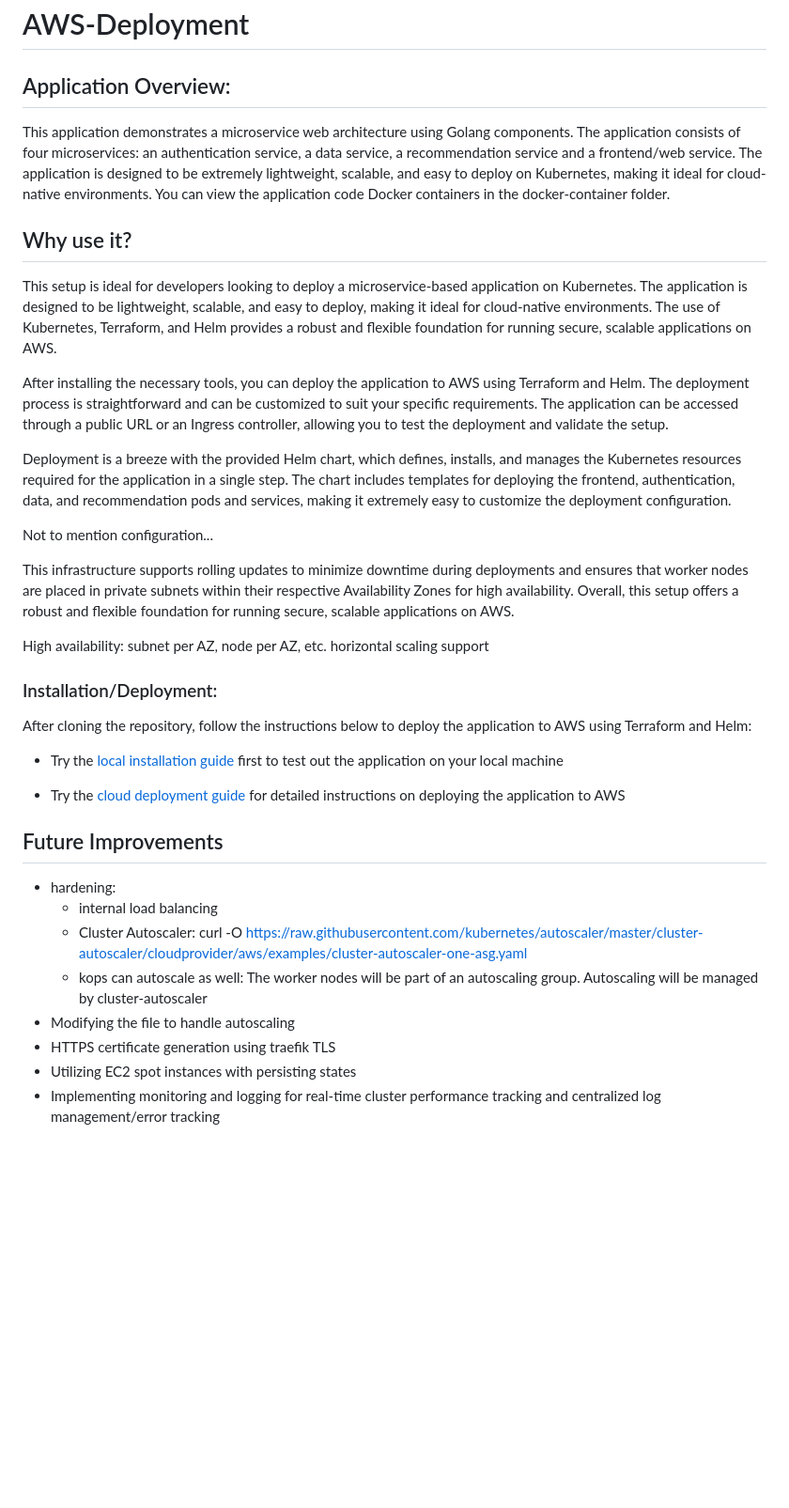
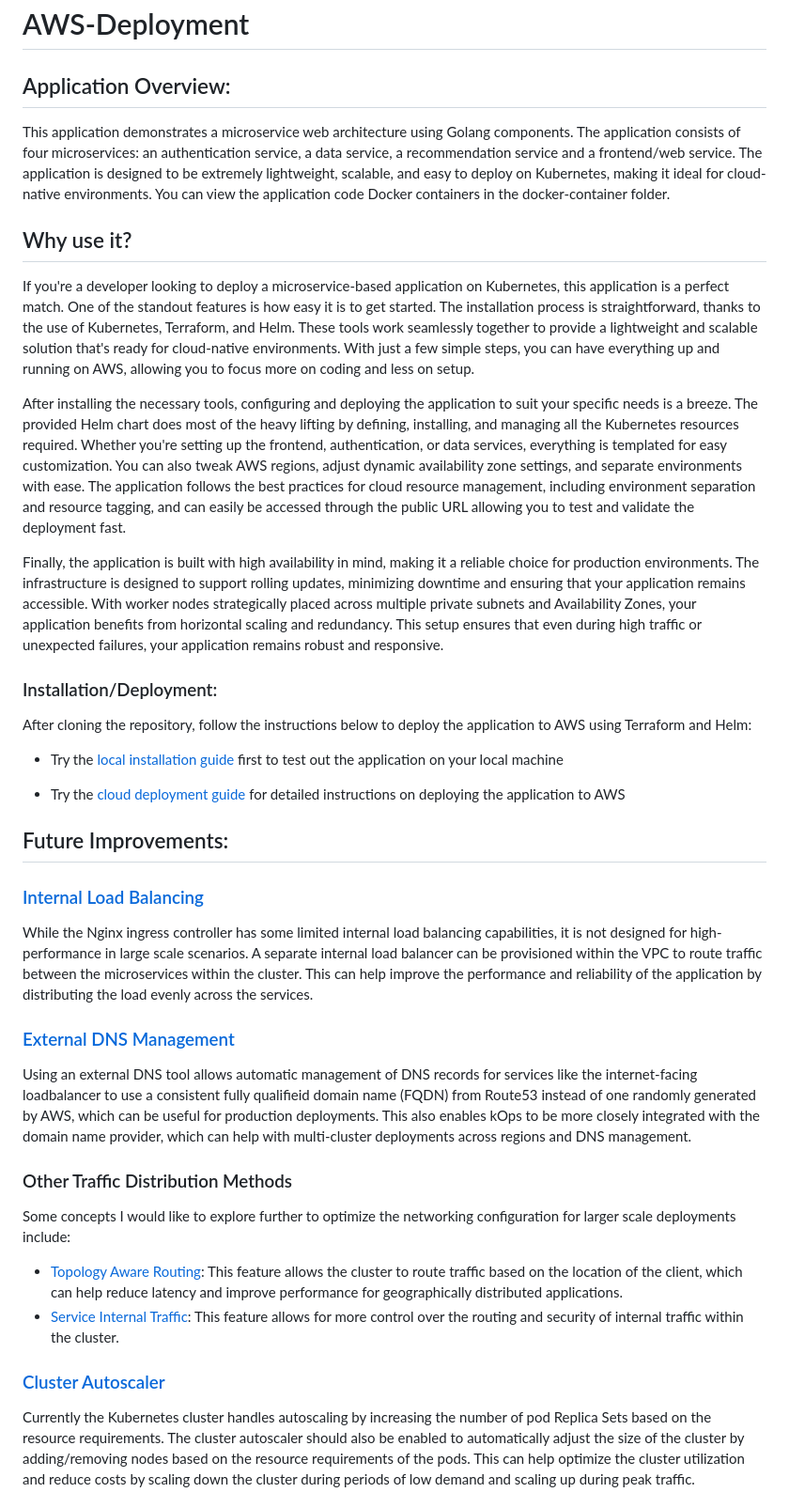
Before and after one commit to Ishaan-Datta/AWS-Deployment, a Markdown page: README.md, the part around the change printed below. Shown: that part at 94% size. Drawn GitHub-style; blank space fills up the shorter version.

```diff
--- a/README.md
+++ b/README.md
@@ -1,26 +1,15 @@
 # AWS-Deployment
 
 ## Application Overview:
-
 This application demonstrates a microservice web architecture using Golang components. The application consists of four microservices: an authentication service, a data service, a recommendation service and a frontend/web service. The application is designed to be extremely lightweight, scalable, and easy to deploy on Kubernetes, making it ideal for cloud-native environments. You can view the application code Docker containers in the docker-container folder.
 
 ## Why use it?
+If you're a developer looking to deploy a microservice-based application on Kubernetes, this application is a perfect match. One of the standout features is how easy it is to get started. The installation process is straightforward, thanks to the use of Kubernetes, Terraform, and Helm. These tools work seamlessly together to provide a lightweight and scalable solution that's ready for cloud-native environments. With just a few simple steps, you can have everything up and running on AWS, allowing you to focus more on coding and less on setup.
 
-This setup is ideal for developers looking to deploy a microservice-based application on Kubernetes. The application is designed to be lightweight, scalable, and easy to deploy, making it ideal for cloud-native environments. The use of Kubernetes, Terraform, and Helm provides a robust and flexible foundation for running secure, scalable applications on AWS.
+After installing the necessary tools, configuring and deploying the application to suit your specific needs is a breeze. The provided Helm chart does most of the heavy lifting by defining, installing, and managing all the Kubernetes resources required. Whether you're setting up the frontend, authentication, or data services, everything is templated for easy customization. You can also tweak AWS regions, adjust dynamic availability zone settings, and separate environments with ease. The application follows the best practices for cloud resource management, including environment separation and resource tagging, and can easily be accessed through the public URL allowing you to test and validate the deployment fast.
 
-After installing the necessary tools, you can deploy the application to AWS using Terraform and Helm. The deployment process is straightforward and can be customized to suit your specific requirements. The application can be accessed through a public URL or an Ingress controller, allowing you to test the deployment and validate the setup.
-
-Deployment is a breeze with the provided Helm chart, which defines, installs, and manages the Kubernetes resources required for the application in a single step. The chart includes templates for deploying the frontend, authentication, data, and recommendation pods and services, making it extremely easy to customize the deployment configuration.
-
-Not to mention configuration...
-
-This infrastructure supports rolling updates to minimize downtime during deployments and ensures that worker nodes are placed in private subnets within their respective Availability Zones for high availability. Overall, this setup offers a robust and flexible foundation for running secure, scalable applications on AWS.
-
-High availability:
-subnet per AZ, node per AZ, etc.
-horizontal scaling support
+Finally, the application is built with high availability in mind, making it a reliable choice for production environments. The infrastructure is designed to support rolling updates, minimizing downtime and ensuring that your application remains accessible. With worker nodes strategically placed across multiple private subnets and Availability Zones, your application benefits from horizontal scaling and redundancy. This setup ensures that even during high traffic or unexpected failures, your application remains robust and responsive.
 
 ### Installation/Deployment:
-
 After cloning the repository, follow the instructions below to deploy the application to AWS using Terraform and Helm:
 
@@ -30,10 +19,17 @@ After cloning the repository, follow the instructions below to deploy the applic
 
-## Future Improvements
-- hardening:
-	- internal load balancing
-	- Cluster Autoscaler: curl -O https://raw.githubusercontent.com/kubernetes/autoscaler/master/cluster-autoscaler/cloudprovider/aws/examples/cluster-autoscaler-one-asg.yaml
-	- kops can autoscale as well: The worker nodes will be part of an autoscaling group. Autoscaling will be managed by cluster-autoscaler
-- Modifying the file to handle autoscaling
-- HTTPS certificate generation using traefik TLS
-- Utilizing EC2 spot instances with persisting states
-- Implementing monitoring and logging for real-time cluster performance tracking and centralized log management/error tracking
+## Future Improvements:
+
+### [Internal Load Balancing](https://kubernetes.io/docs/concepts/services-networking/service/#internal-load-balancer)
+While the Nginx ingress controller has some limited internal load balancing capabilities, it is not designed for high-performance in large scale scenarios. A separate internal load balancer can be provisioned within the VPC to route traffic between the microservices within the cluster. This can help improve the performance and reliability of the application by distributing the load evenly across the services.
+
+### [External DNS Management](https://github.com/kubernetes-sigs/external-dns)
+Using an external DNS tool allows automatic management of DNS records for services like the internet-facing loadbalancer to use a consistent fully qualifieid domain name (FQDN) from Route53 instead of one randomly generated by AWS, which can be useful for production deployments. This also enables kOps to be more closely integrated with the domain name provider, which can help with multi-cluster deployments across regions and DNS management.
+
+### Other Traffic Distribution Methods
+Some concepts I would like to explore further to optimize the networking configuration for larger scale deployments include:
+- [Topology Aware Routing](https://kubernetes.io/docs/concepts/services-networking/topology-aware-routing/#enabling-topology-aware-routing): This feature allows the cluster to route traffic based on the location of the client, which can help reduce latency and improve performance for geographically distributed applications.
+- [Service Internal Traffic](https://kubernetes.io/docs/concepts/services-networking/service-traffic-policy/#using-service-internal-traffic-policy): This feature allows for more control over the routing and security of internal traffic within the cluster.
+
+### [Cluster Autoscaler](https://kubernetes.io/docs/concepts/cluster-administration/cluster-autoscaling/)
+Currently the Kubernetes cluster handles autoscaling by increasing the number of pod Replica Sets based on the resource requirements. The cluster autoscaler should also be enabled to automatically adjust the size of the cluster by adding/removing nodes based on the resource requirements of the pods. This can help optimize the cluster utilization and reduce costs by scaling down the cluster during periods of low demand and scaling up during peak traffic.
+
```
Also changed, not shown: other parts of README.md (+16 -15 lines), assets/deployment.md (renamed from deployment.md, +9 -1 lines), Fanout.jpg (deleted), assets/Ingress.png (added), assets/LoadBalancer.png (added), assets/installation.md (renamed from installation.md), 1 other file.
